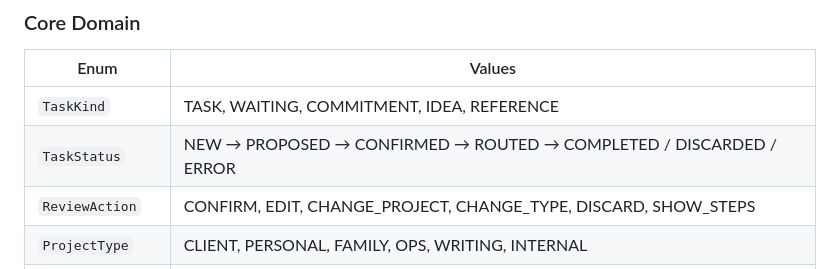
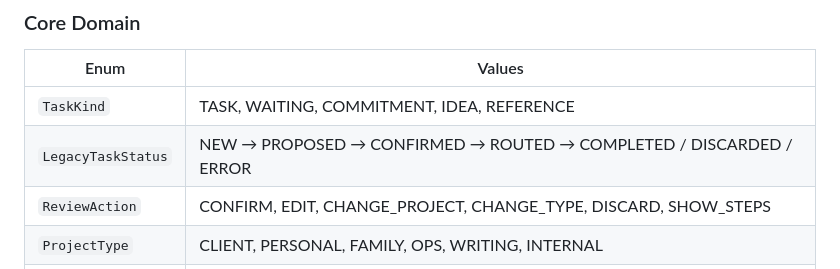
Before and after one commit to tiroq/chiefly, a Markdown page: README.md, the part around the change. Rendered like a GitHub page.

Commit message:
fix(docs): correct enum name from TaskStatus to LegacyTaskStatus in README

```diff
--- a/README.md
+++ b/README.md
@@ -72,7 +72,7 @@ You dump anything into a Google Tasks list called **Inbox** — rough notes, voi
 | Enum | Values |
 |------|--------|
 | `TaskKind` | TASK, WAITING, COMMITMENT, IDEA, REFERENCE |
-| `TaskStatus` | NEW → PROPOSED → CONFIRMED → ROUTED → COMPLETED / DISCARDED / ERROR |
+| `LegacyTaskStatus` | NEW → PROPOSED → CONFIRMED → ROUTED → COMPLETED / DISCARDED / ERROR |
 | `ReviewAction` | CONFIRM, EDIT, CHANGE_PROJECT, CHANGE_TYPE, DISCARD, SHOW_STEPS |
 | `ProjectType` | CLIENT, PERSONAL, FAMILY, OPS, WRITING, INTERNAL |
 | `ConfidenceBand` | LOW, MEDIUM, HIGH |
```
